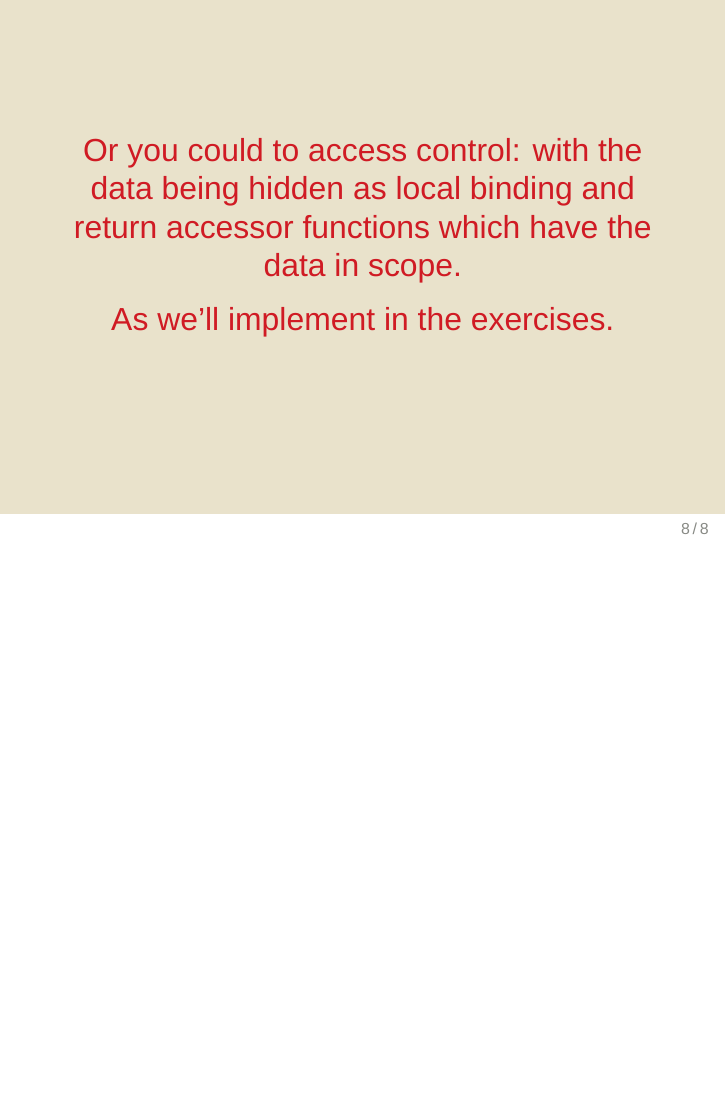
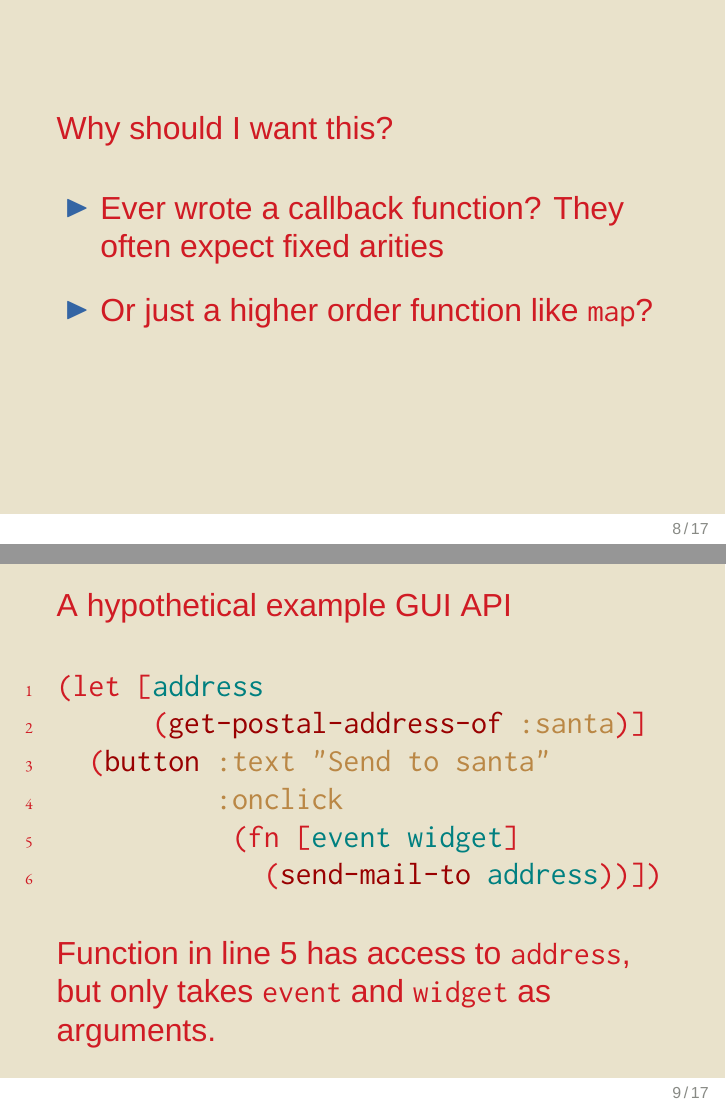
Before and after one commit to Leonidas-from-XIV/destructuring-and-lambda, LaTeX slides (lambda.tex): page 11 of 11 before the commit and pages 10 and 11 of 20 after it, the two joined at a grey line, the shorter picture padded with empty space. Compiled offline with XeLaTeX; a missing font is replaced by an installed copy or a similar font.

Commit message:
More lambda slides

```diff
--- a/lambda.tex
+++ b/lambda.tex
@@ -67,6 +70,24 @@
   \end{minted}
 \end{frame}
 
-\centerframe{
-  Or you could to access control: with the data being hidden as local binding
-  and return accessor functions which have the data in scope.
+\begin{frame}
+  Why should I want this?
+  \begin{itemize}
+    \item Ever wrote a callback function? They often expect fixed arities
+    \item Or just a higher order function like \texttt{map}?
+  \end{itemize}
+\end{frame}
+
+\begin{frame}[fragile]
+  A hypothetical example GUI API
+  \begin{minted}[gobble=4,linenos]{clojure}
+    (let [address
+          (get-postal-address-of :santa)]
+      (button :text "Send to santa"
+              :onclick
+               (fn [event widget]
+                 (send-mail-to address))])
+  \end{minted}
+  Function in line 5 has access to \texttt{address}, but only takes
+  \texttt{event} and \texttt{widget} as arguments.
+\end{frame}
```
Also changed, not shown: lambda.tex (39 more changed lines).
